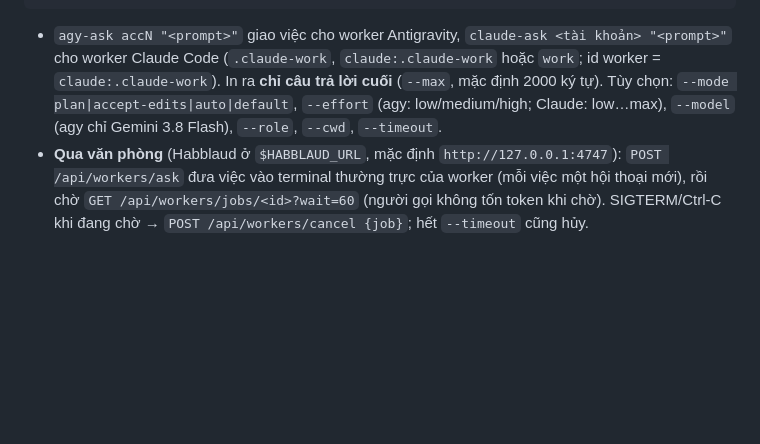
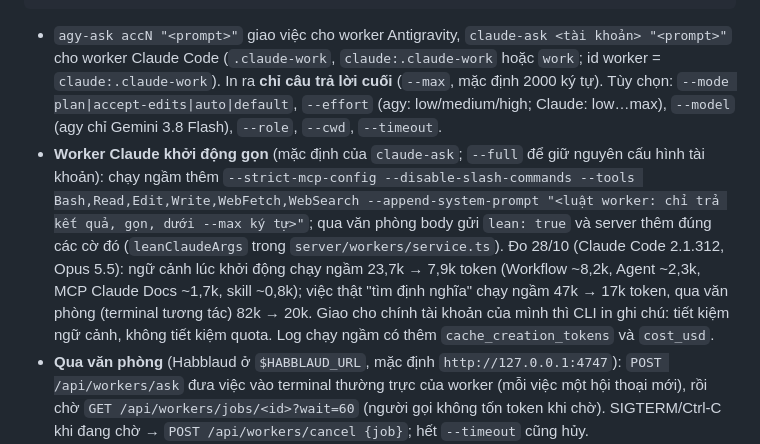
Before and after one commit to zafkielzz/Agent-Farm, a Markdown page: docs/scripts.md, the part around the change. GitHub-like rendering; blank space fills up the shorter version.

Commit message:
Docs + skill: lean Claude workers, measured costs (28/10), when claude-ask pays off, trust needed for office jobs

```diff
--- a/docs/scripts.md
+++ b/docs/scripts.md
@@ -56,6 +56,14 @@ install -m 755 bin/worker-ask ~/.local/bin/agy-ask && ln -sf agy-ask ~/.local/bi
   (`.claude-work`, `claude:.claude-work` hoặc `work`; id worker = `claude:.claude-work`). In ra **chỉ câu trả lời cuối**
   (`--max`, mặc định 2000 ký tự). Tùy chọn: `--mode plan|accept-edits|auto|default`, `--effort` (agy: low/medium/high;
   Claude: low…max), `--model` (agy chỉ Gemini 3.8 Flash), `--role`, `--cwd`, `--timeout`.
+- **Worker Claude khởi động gọn** (mặc định của `claude-ask`; `--full` để giữ nguyên cấu hình tài khoản): chạy ngầm thêm
+  `--strict-mcp-config --disable-slash-commands --tools Bash,Read,Edit,Write,WebFetch,WebSearch --append-system-prompt
+  "<luật worker: chỉ trả kết quả, gọn, dưới --max ký tự>"`; qua văn phòng body gửi `lean: true` và server thêm đúng các
+  cờ đó (`leanClaudeArgs` trong `server/workers/service.ts`). Đo 28/10 (Claude Code 2.1.312, Opus 5.5): ngữ cảnh lúc
+  khởi động chạy ngầm 23,7k → 7,9k token (Workflow ~8,2k, Agent ~2,3k, MCP Claude Docs ~1,7k, skill ~0,8k); việc thật
+  "tìm định nghĩa" chạy ngầm 47k → 17k token, qua văn phòng (terminal tương tác) 82k → 20k. Giao cho chính tài khoản
+  của mình thì CLI in ghi chú: tiết kiệm ngữ cảnh, không tiết kiệm quota. Log chạy ngầm có thêm
+  `cache_creation_tokens` và `cost_usd`.
 - **Qua văn phòng** (Habblaud ở `$HABBLAUD_URL`, mặc định `http://127.0.0.1:4747`): `POST /api/workers/ask` đưa việc vào
   terminal thường trực của worker (mỗi việc một hội thoại mới), rồi chờ `GET /api/workers/jobs/<id>?wait=60` (người
   gọi không tốn token khi chờ). SIGTERM/Ctrl-C khi đang chờ → `POST /api/workers/cancel {job}`; hết `--timeout` cũng hủy.
```
Also changed, not shown: 1 other file.
